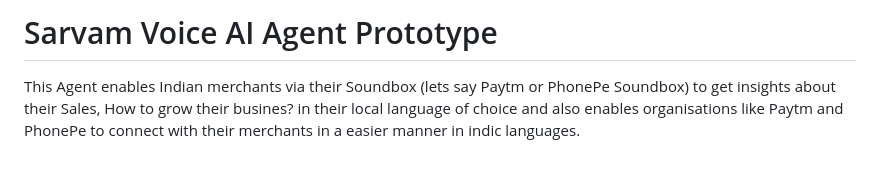
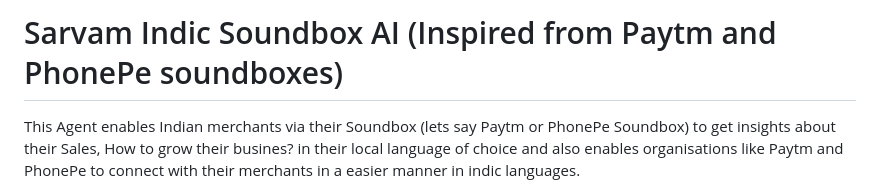
Before and after one commit to sarvamai/sarvam-ai-cookbook, a Markdown page: examples/Indic Soundbox AI/README.md, the part around the change. GitHub-like rendering; blank space fills up the shorter version.

```diff
--- a/examples/Indic Soundbox AI/README.md
+++ b/examples/Indic Soundbox AI/README.md
@@ -1,4 +1,4 @@
-# Sarvam Voice AI Agent Prototype
+# Sarvam Indic Soundbox AI (Inspired from Paytm and PhonePe soundboxes)
 This Agent enables Indian merchants via their Soundbox (lets say Paytm or PhonePe Soundbox) to get insights about their Sales, How to grow their busines? in their local language of choice and also enables organisations like Paytm and PhonePe to connect with their merchants in a easier manner in indic languages.
 
 This uses Sarvam ASR, Language Indentification, Sarvam-M Thinking Model and TTS - all built on Indic Stack.
```
